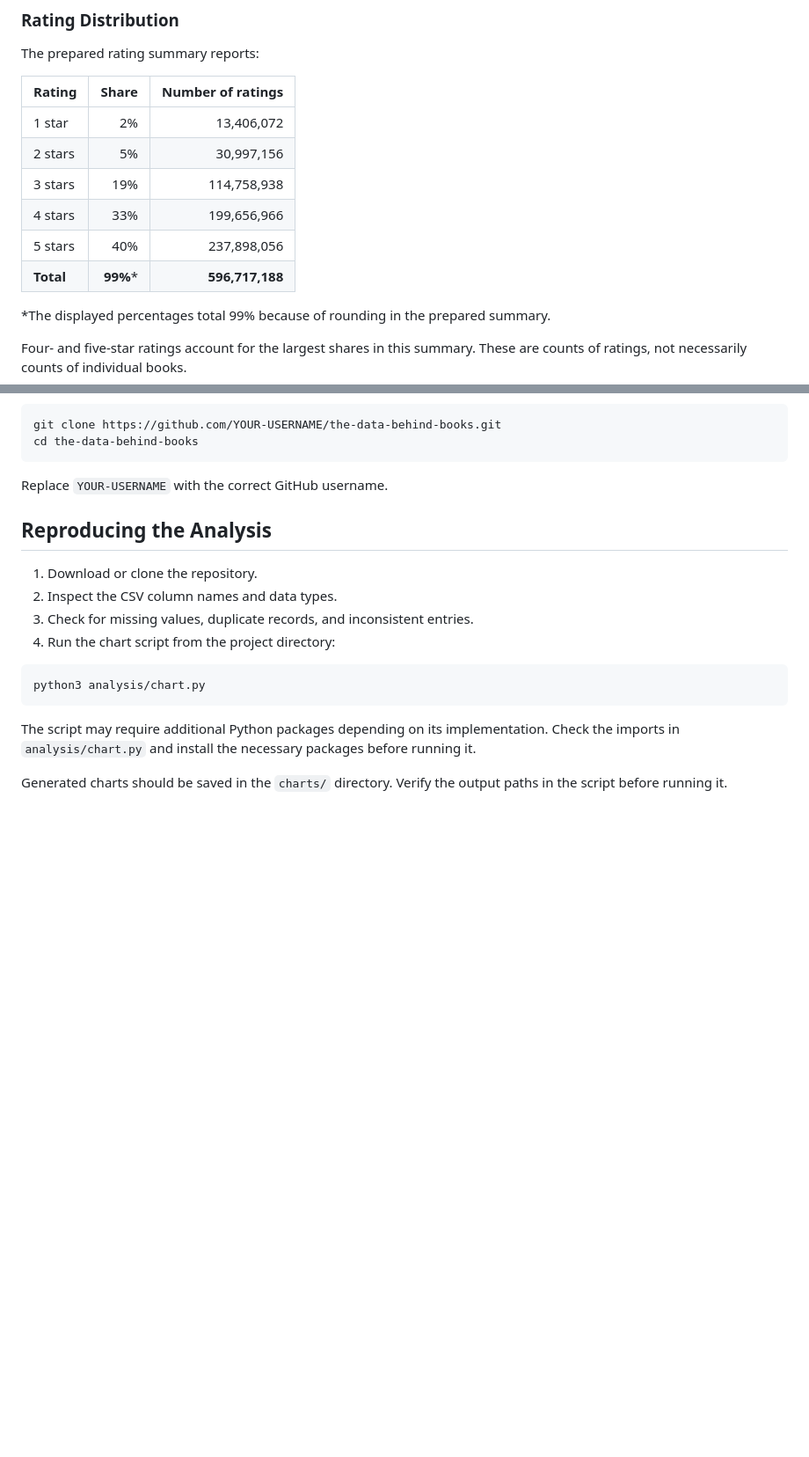
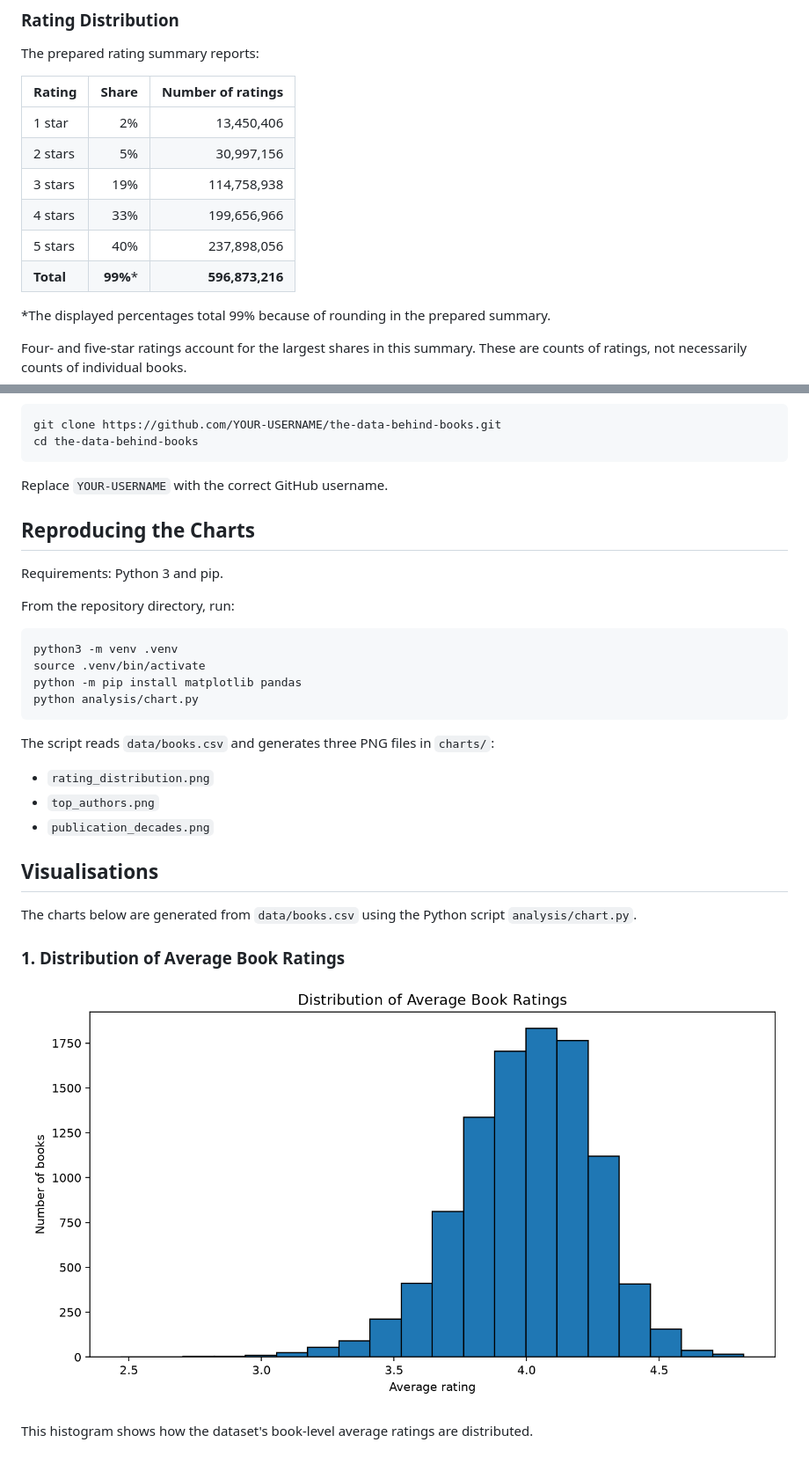
Before and after one commit to BabalSharma/the-data-behind-books, a Markdown page: README.md, 2 parts joined by grey strips. Shown: that part at 88% size. Rendered like a GitHub page; pictures changed too: charts/rating_distribution.png (added); blank space fills up the shorter version.

````diff
--- a/README.md
+++ b/README.md
@@ -85,12 +85,12 @@ The prepared rating summary reports:
 
 | Rating | Share | Number of ratings |
 |---|---:|---:|
-| 1 star | 2% | 13,406,072 |
+| 1 star | 2% | 13,450,406 |
 | 2 stars | 5% | 30,997,156 |
 | 3 stars | 19% | 114,758,938 |
 | 4 stars | 33% | 199,656,966 |
 | 5 stars | 40% | 237,898,056 |
-| **Total** | **99%*** | **596,717,188** |
+| **Total** | **99%*** | **596,873,216** |
 
 \*The displayed percentages total 99% because of rounding in the prepared summary.
 
@@ -151,17 +151,32 @@ cd the-data-behind-books
 
 Replace `YOUR-USERNAME` with the correct GitHub username.
 
-## Reproducing the Analysis
+## Reproducing the Charts
 
-1. Download or clone the repository.
-2. Inspect the CSV column names and data types.
-3. Check for missing values, duplicate records, and inconsistent entries.
-4. Run the chart script from the project directory:
+Requirements: Python 3 and pip.
+
+From the repository directory, run:
 
 ```bash
-python3 analysis/chart.py
+python3 -m venv .venv
+source .venv/bin/activate
+python -m pip install matplotlib pandas
+python analysis/chart.py
 ```
 
-The script may require additional Python packages depending on its implementation. Check the imports in `analysis/chart.py` and install the necessary packages before running it.
+The script reads `data/books.csv` and generates three PNG files in `charts/`:
 
-Generated charts should be saved in the `charts/` directory. Verify the output paths in the script before running it.
+- `rating_distribution.png`
+- `top_authors.png`
+- `publication_decades.png`
+
+## Visualisations
+
+The charts below are generated from `data/books.csv` using the Python script `analysis/chart.py`.
+
+### 1. Distribution of Average Book Ratings
+
+![Distribution of average book ratings](charts/rating_distribution.png)
+
+This histogram shows how the dataset's book-level average ratings are distributed.
+
````
Also changed, not shown: other parts of README.md (+14 -1 lines), charts/publication_decades.png (added), charts/top_authors.png (added), 1 other file.
